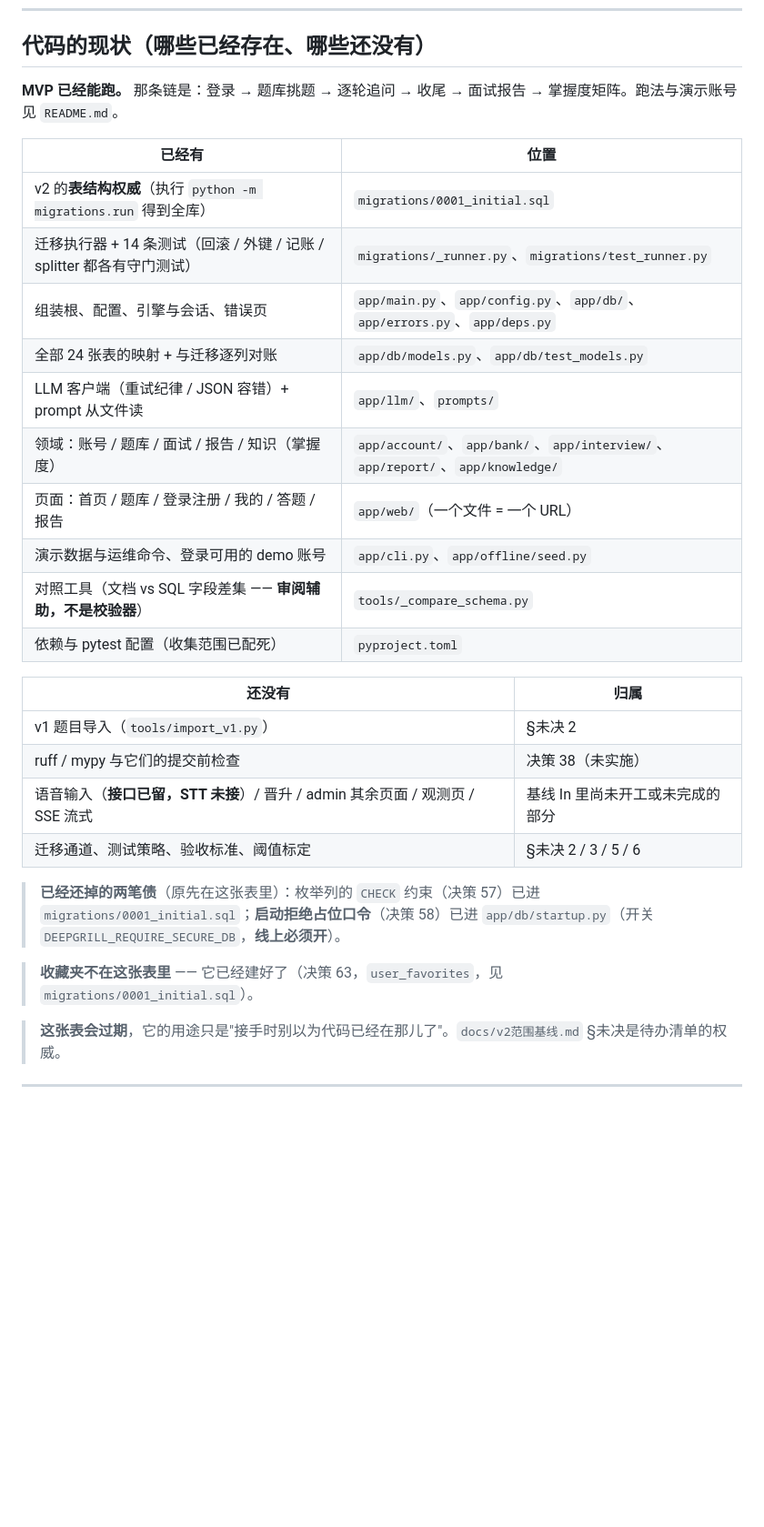
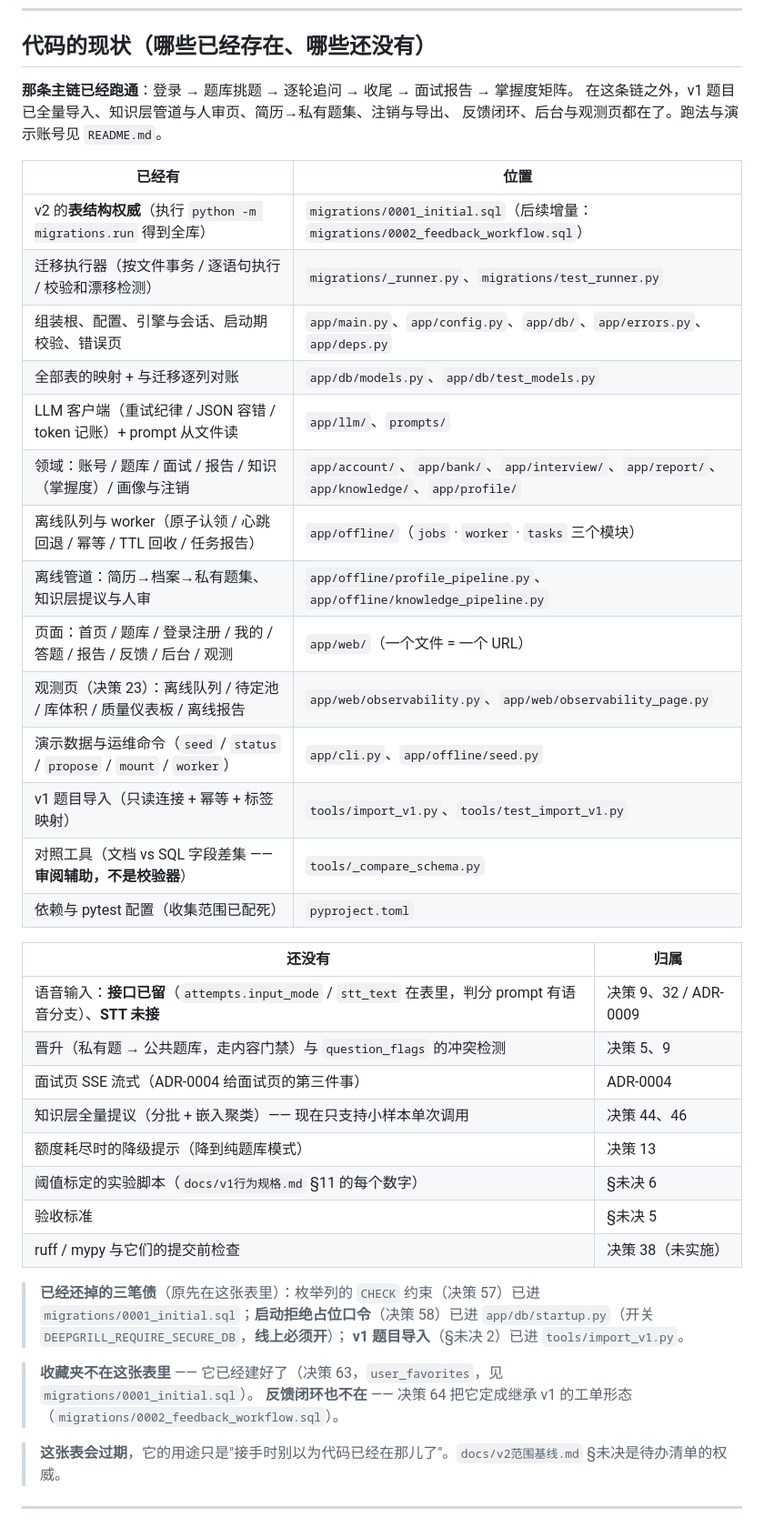
Before and after one commit to wonder-dream/DeepGrill, a Markdown page: docs/INDEX.md, the part around the change. Shown at 91% size. Rendered like a GitHub page; blank space fills up the shorter version.

Commit message:
docs(baseline,index): 划掉三笔已落地的待办；补决策 64；INDEX 的现状表跟上代码
`docs/v2范围基线.md` §未决 是**待办清单的权威**（`docs/INDEX.md` 自己这么写的），
所以它过期就等于"待办清单不可信"。这一轮之前已经有三个待决落地了，而清单没动：

· §未决 2（全量导入通道）→ 已落地于 `tools/import_v1.py`（那次提交只改了 INDEX）
· §未决 7（枚举列 CHECK 约束）→ 已落地于 `migrations/0001_initial.sql`（同上）
· §未决 12（反馈闭环）→ 由**决策 64** 定成"继承 v1 的工单形态"，落在
  `migrations/0002_feedback_workflow.sql`

三条都按台账既有的写法处理（`~~原文~~ → 已落地/已定于…`），并且给两条决策行加了
`文字修订` 标记 —— 编号是公开指针，就地改写必须留下"这是有意的"痕迹，否则
`scripts/check_staged.py` 会（正确地）拦下这次提交。

新增决策 64 而不是就地改写决策 60，理由与决策 59/63 那次相同：**待决的落地是一个
新结论** —— 旧行只说明"当时待定"，新行说明"当时选了哪一个"。台账标题随之改到 1–64
（这一步顺带炸出了规则 12 自检里写死的锚点，已单独修掉）。

`docs/INDEX.md` 的"代码的现状"表此前停在一个月前（还写着"迁移执行器 + 14 条测试"、
"v1 题目导入还没有"）。这次按代码的实际状态重写两半张表：

· 已经有：离线队列与 worker、两条离线管道、反馈 / 后台 / 观测页、v1 导入、`0002`
  迁移、`app/profile/`（注销与导出）
· 还没有：语音输入（**接口已留**：`attempts.input_mode` / `stt_text` 已在表里、
  判分 prompt 有语音分支；**STT 未接**）、晋升与冲突检测、面试页 SSE、知识层全量
  提议（分批 + 嵌入聚类）、额度耗尽的降级提示、阈值标定、验收标准、ruff / mypy

两处顺带修掉的失效引用：`app/offline/jobs.py` 被 `check_docs.py` 规则 19 判成
"表 `jobs` 的列 `py`"（它的判据是 `<表>.<列>`）—— 那是规则在正常工作，改写成
`app/offline/` 下的模块名即可；"MVP 已经能跑"这句话也不再成立。

`python scripts/check_docs.py`：441 项通过。

```diff
--- a/docs/INDEX.md
+++ b/docs/INDEX.md
@@ -71,34 +71,45 @@
 
 ## 代码的现状（哪些已经存在、哪些还没有）
 
-**MVP 已经能跑。** 那条链是：登录 → 题库挑题 → 逐轮追问 → 收尾 → 面试报告 →
-掌握度矩阵。跑法与演示账号见 `README.md`。
+**那条主链已经跑通**：登录 → 题库挑题 → 逐轮追问 → 收尾 → 面试报告 → 掌握度矩阵。
+在这条链之外，v1 题目已全量导入、知识层管道与人审页、简历→私有题集、注销与导出、
+反馈闭环、后台与观测页都在了。跑法与演示账号见 `README.md`。
 
 | 已经有 | 位置 |
 |---|---|
-| v2 的**表结构权威**（执行 `python -m migrations.run` 得到全库） | `migrations/0001_initial.sql` |
-| 迁移执行器 + 14 条测试（回滚 / 外键 / 记账 / splitter 都各有守门测试） | `migrations/_runner.py`、`migrations/test_runner.py` |
-| 组装根、配置、引擎与会话、错误页 | `app/main.py`、`app/config.py`、`app/db/`、`app/errors.py`、`app/deps.py` |
-| 全部 24 张表的映射 + 与迁移逐列对账 | `app/db/models.py`、`app/db/test_models.py` |
-| LLM 客户端（重试纪律 / JSON 容错）+ prompt 从文件读 | `app/llm/`、`prompts/` |
-| 领域：账号 / 题库 / 面试 / 报告 / 知识（掌握度） | `app/account/`、`app/bank/`、`app/interview/`、`app/report/`、`app/knowledge/` |
-| 页面：首页 / 题库 / 登录注册 / 我的 / 答题 / 报告 | `app/web/`（一个文件 = 一个 URL） |
-| 演示数据与运维命令、登录可用的 demo 账号 | `app/cli.py`、`app/offline/seed.py` |
+| v2 的**表结构权威**（执行 `python -m migrations.run` 得到全库） | `migrations/0001_initial.sql`（后续增量：`migrations/0002_feedback_workflow.sql`） |
+| 迁移执行器（按文件事务 / 逐语句执行 / 校验和漂移检测） | `migrations/_runner.py`、`migrations/test_runner.py` |
+| 组装根、配置、引擎与会话、启动期校验、错误页 | `app/main.py`、`app/config.py`、`app/db/`、`app/errors.py`、`app/deps.py` |
+| 全部表的映射 + 与迁移逐列对账 | `app/db/models.py`、`app/db/test_models.py` |
+| LLM 客户端（重试纪律 / JSON 容错 / token 记账）+ prompt 从文件读 | `app/llm/`、`prompts/` |
+| 领域：账号 / 题库 / 面试 / 报告 / 知识（掌握度）/ 画像与注销 | `app/account/`、`app/bank/`、`app/interview/`、`app/report/`、`app/knowledge/`、`app/profile/` |
+| 离线队列与 worker（原子认领 / 心跳回退 / 幂等 / TTL 回收 / 任务报告） | `app/offline/`（`jobs` · `worker` · `tasks` 三个模块） |
+| 离线管道：简历→档案→私有题集、知识层提议与人审 | `app/offline/profile_pipeline.py`、`app/offline/knowledge_pipeline.py` |
+| 页面：首页 / 题库 / 登录注册 / 我的 / 答题 / 报告 / 反馈 / 后台 / 观测 | `app/web/`（一个文件 = 一个 URL） |
+| 观测页（决策 23）：离线队列 / 待定池 / 库体积 / 质量仪表板 / 离线报告 | `app/web/observability.py`、`app/web/observability_page.py` |
+| 演示数据与运维命令（`seed` / `status` / `propose` / `mount` / `worker`） | `app/cli.py`、`app/offline/seed.py` |
+| v1 题目导入（只读连接 + 幂等 + 标签映射） | `tools/import_v1.py`、`tools/test_import_v1.py` |
 | 对照工具（文档 vs SQL 字段差集 —— **审阅辅助，不是校验器**） | `tools/_compare_schema.py` |
 | 依赖与 pytest 配置（收集范围已配死） | `pyproject.toml` |
 
 | 还没有 | 归属 |
 |---|---|
-| v1 题目导入（`tools/import_v1.py`） | §未决 2 |
+| 语音输入：**接口已留**（`attempts.input_mode` / `stt_text` 在表里，判分 prompt 有语音分支）、**STT 未接** | 决策 9、32 / ADR-0009 |
+| 晋升（私有题 → 公共题库，走内容门禁）与 `question_flags` 的冲突检测 | 决策 5、9 |
+| 面试页 SSE 流式（ADR-0004 给面试页的第三件事） | ADR-0004 |
+| 知识层全量提议（分批 + 嵌入聚类）—— 现在只支持小样本单次调用 | 决策 44、46 |
+| 额度耗尽时的降级提示（降到纯题库模式） | 决策 13 |
+| 阈值标定的实验脚本（`docs/v1行为规格.md` §11 的每个数字） | §未决 6 |
+| 验收标准 | §未决 5 |
 | ruff / mypy 与它们的提交前检查 | 决策 38（未实施） |
-| 语音输入（**接口已留，STT 未接**）/ 晋升 / admin 其余页面 / 观测页 / SSE 流式 | 基线 In 里尚未开工或未完成的部分 |
-| 迁移通道、测试策略、验收标准、阈值标定 | §未决 2 / 3 / 5 / 6 |
 
-> **已经还掉的两笔债**（原先在这张表里）：枚举列的 `CHECK` 约束（决策 57）已进
+> **已经还掉的三笔债**（原先在这张表里）：枚举列的 `CHECK` 约束（决策 57）已进
 > `migrations/0001_initial.sql`；**启动拒绝占位口令**（决策 58）已进
-> `app/db/startup.py`（开关 `DEEPGRILL_REQUIRE_SECURE_DB`，**线上必须开**）。
+> `app/db/startup.py`（开关 `DEEPGRILL_REQUIRE_SECURE_DB`，**线上必须开**）；
+> **v1 题目导入**（§未决 2）已进 `tools/import_v1.py`。
 
 > **收藏夹不在这张表里** —— 它已经建好了（决策 63，`user_favorites`，见 `migrations/0001_initial.sql`）。
+> **反馈闭环也不在** —— 决策 64 把它定成继承 v1 的工单形态（`migrations/0002_feedback_workflow.sql`）。
 
 > **这张表会过期**，它的用途只是"接手时别以为代码已经在那儿了"。`docs/v2范围基线.md` §未决是待办清单的权威。
 
```
Also changed, not shown: docs/v2范围基线.md (+7 -6 lines).
